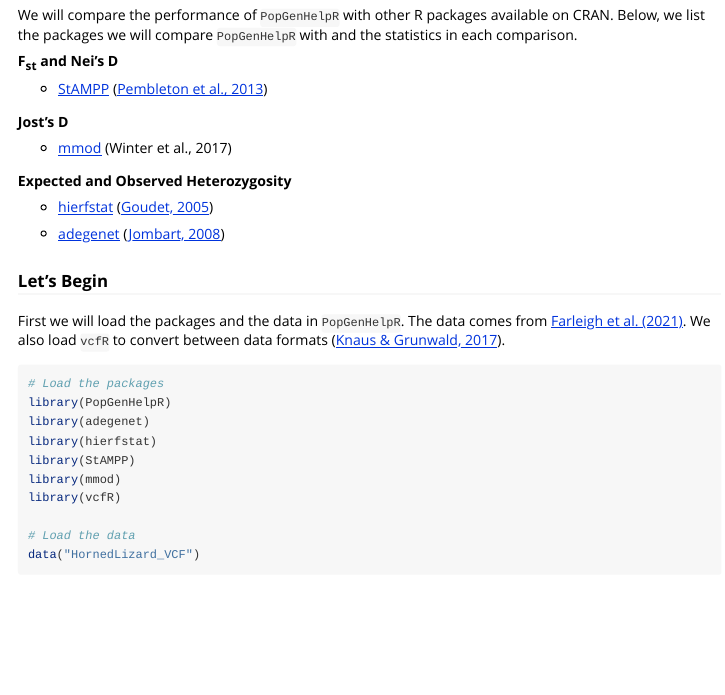
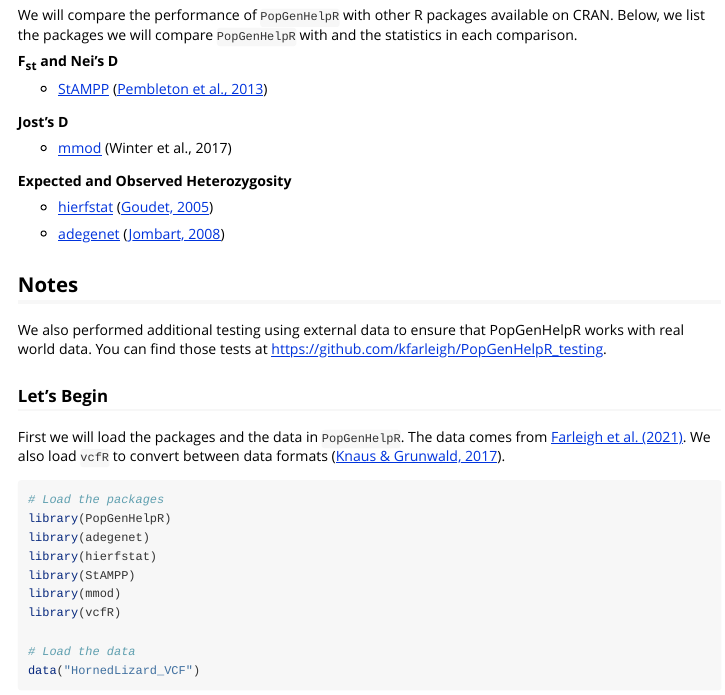
Before and after one commit to kfarleigh/PopGenHelpR, an R Markdown document (vignettes/articles/PopGenHelpR_benchmarking.Rmd): the page in a window 1100 px wide, from 170 px down. Rendered offline with R 4.5, knitr and Pandoc, with nearby package versions; some code elsewhere in the file could not run offline.

Commit message:
Update website after MS submission

```diff
--- a/vignettes/articles/PopGenHelpR_benchmarking.Rmd
+++ b/vignettes/articles/PopGenHelpR_benchmarking.Rmd
@@ -33,7 +33,9 @@
 
 - [adegenet](https://cran.r-project.org/web/packages/adegenet/index.html) ([Jombart, 2008](https://doi.org/10.1093/bioinformatics/btn129))
 
+## Notes
 
+We also performed additional testing using external data to ensure that PopGenHelpR works with real world data. You can find those tests at https://github.com/kfarleigh/PopGenHelpR_testing.
 
 ### Let's Begin
 
```
Also changed, not shown: docs/pkgdown.yml, 1 other file.
